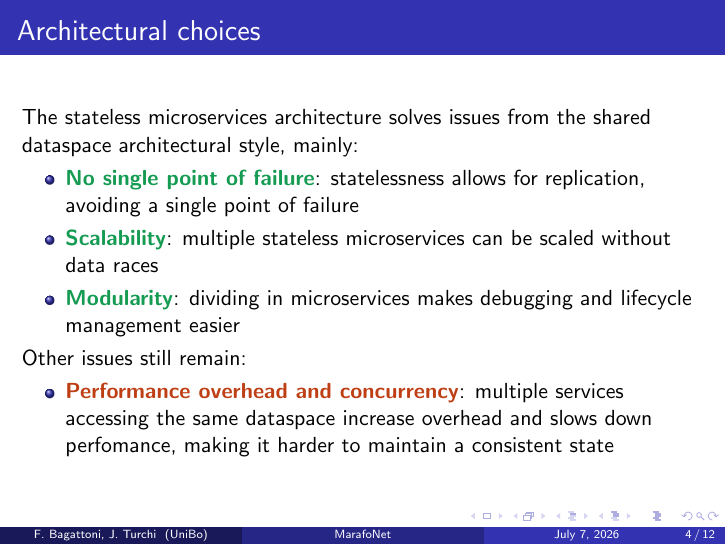
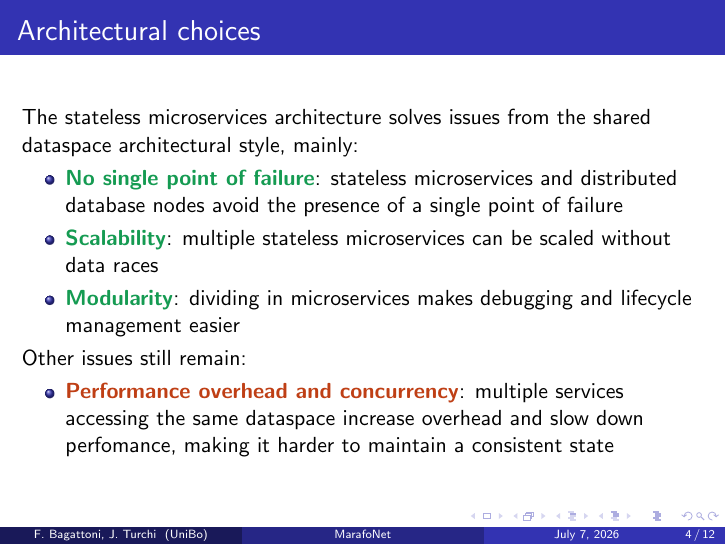
Before and after one commit to juturbo/MarafoNet, LaTeX slides (report-src/slideshow/slides.tex): page 4 of 12. Compiled offline with pdfLaTeX.

Commit message:
Corrected slide

```diff
--- a/report-src/slideshow/slides.tex
+++ b/report-src/slideshow/slides.tex
@@ -43,15 +43,15 @@ easier lifecycle management.
 \frametitle{Architectural choices}
 The stateless microservices architecture solves issues from the shared dataspace architectural style, mainly:
 \begin{itemize}
-    \item {\color{ForestGreen}\textbf{No single point of failure}}: statelessness allows for replication, avoiding a
-        single point of failure
+    \item {\color{ForestGreen}\textbf{No single point of failure}}: stateless microservices and distributed database nodes
+        avoid the presence of a single point of failure
     \item {\color{ForestGreen}\textbf{Scalability}}: multiple stateless microservices can be scaled without data races
     \item {\color{ForestGreen}\textbf{Modularity}}: dividing in microservices makes debugging and lifecycle management easier
 \end{itemize}
 Other issues still remain:
 \begin{itemize}
     \item {\color{Bittersweet}\textbf{Performance overhead and concurrency}}: multiple services accessing the same
-        dataspace increase overhead and slows down perfomance, making it harder to maintain a consistent state
+        dataspace increase overhead and slow down perfomance, making it harder to maintain a consistent state
 \end{itemize}
 
 
```
